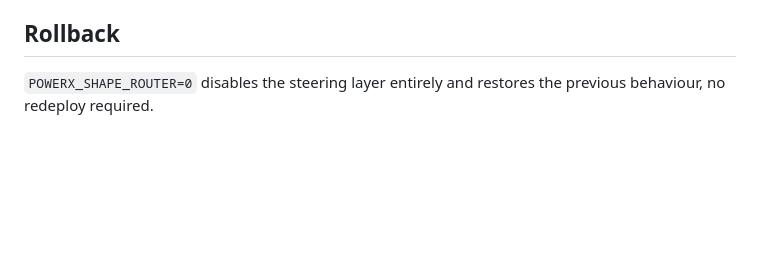
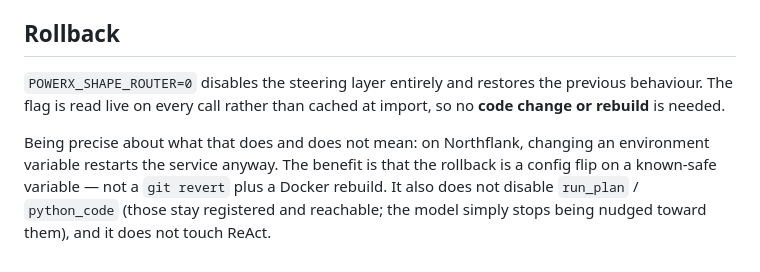
Before and after one commit to Arinze-eng/powerx, a Markdown page: docs/api-call-reduction.md, the part around the change. Rendered like a GitHub page; blank space fills up the shorter version.

Commit message:
docs: correct the rollback claim - env change restarts the service on Northflank
The previous wording said 'no redeploy required', which is imprecise. The flag
is read live (not cached at import), so no code change or rebuild is needed, but
setting an env var on Northflank restarts the service regardless. Also states
explicitly that the kill switch does not disable run_plan/python_code and does
not touch ReAct.

```diff
--- a/docs/api-call-reduction.md
+++ b/docs/api-call-reduction.md
@@ -164,4 +164,12 @@ work.
 ## Rollback
 
 `POWERX_SHAPE_ROUTER=0` disables the steering layer entirely and restores the
-previous behaviour, no redeploy required.
+previous behaviour. The flag is read live on every call rather than cached at
+import, so no **code change or rebuild** is needed.
+
+Being precise about what that does and does not mean: on Northflank, changing an
+environment variable restarts the service anyway. The benefit is that the
+rollback is a config flip on a known-safe variable — not a `git revert` plus a
+Docker rebuild. It also does not disable `run_plan` / `python_code` (those stay
+registered and reachable; the model simply stops being nudged toward them), and
+it does not touch ReAct.
```
